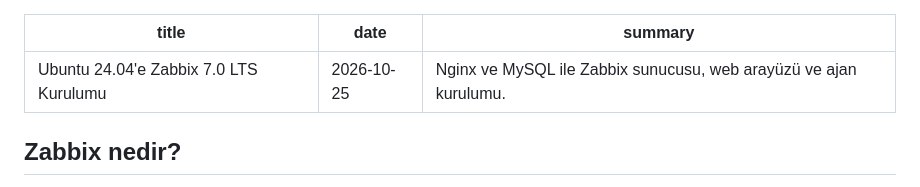
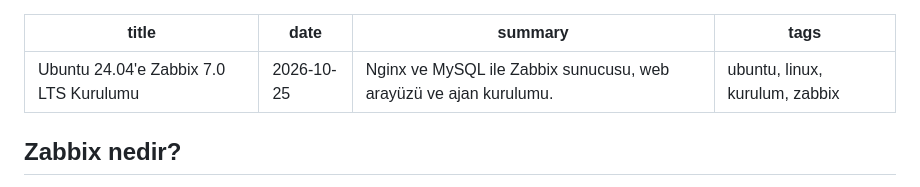
Before and after one commit to Skylnn/skylnn.github.io, a Markdown page: posts/zabbix-kurulumu.md, the part around the change. Rendered like a GitHub page.

```diff
--- a/posts/zabbix-kurulumu.md
+++ b/posts/zabbix-kurulumu.md
@@ -2,6 +2,7 @@
 title: "Ubuntu 24.04'e Zabbix 7.0 LTS Kurulumu"
 date: 2026-10-25
 summary: "Nginx ve MySQL ile Zabbix sunucusu, web arayüzü ve ajan kurulumu."
+tags: ubuntu, linux, kurulum, zabbix
 ---
 
 ## Zabbix nedir?
```
